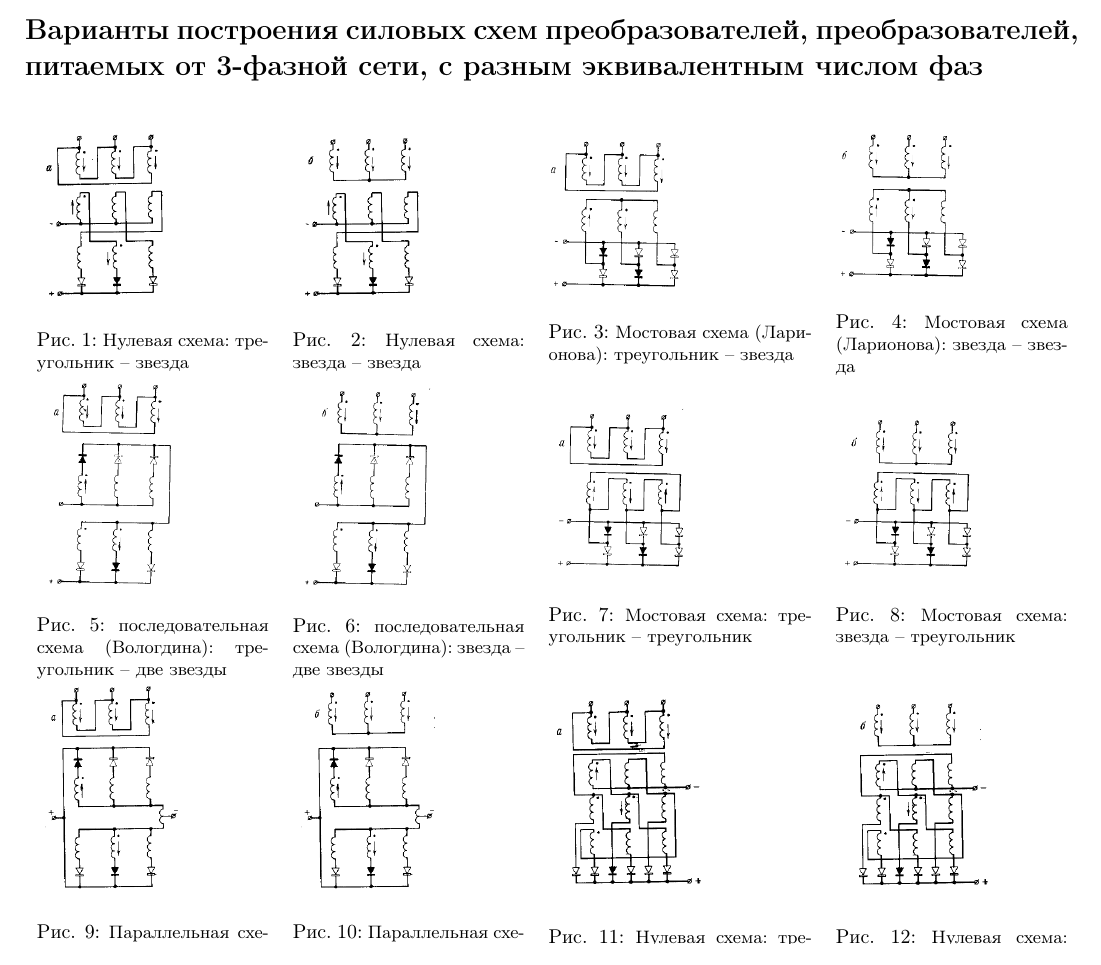
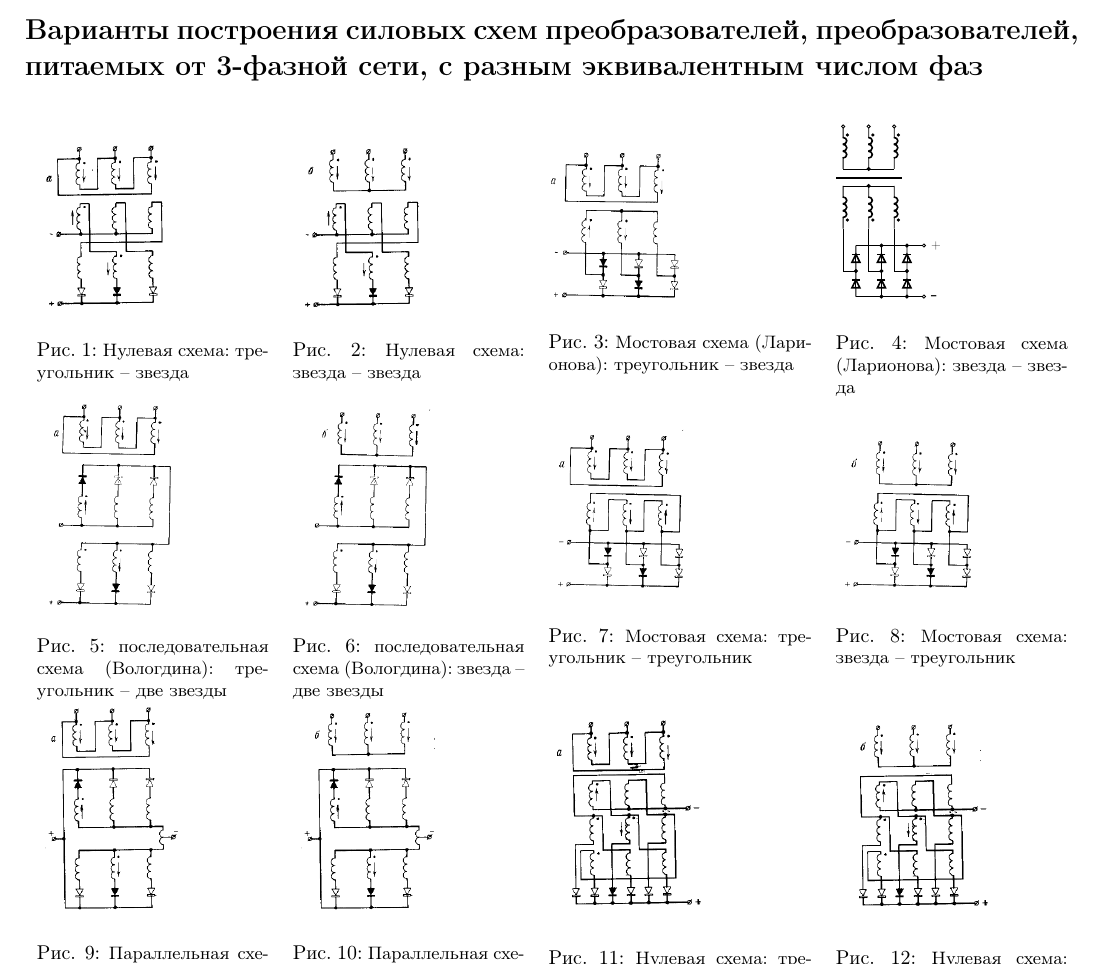
Before and after one commit to trot-t/power_electronics_virtual_labs, a LaTeX document (pract2.tex, which reads schema4.tex): part of page 1 of 3, cut so that both start at the same text. Compiled offline with pdfLaTeX.

Commit message:
change schema4

```diff
--- a/pract2.tex
+++ b/pract2.tex
@@ -61,7 +61,8 @@
 \end{minipage}
         &
 \begin{minipage}{0.22\textwidth}
-        \includegraphics[scale=0.3]{schema4}
+%        \includegraphics[scale=0.3]{schema4}
+	\input{schema4}
 	\caption{\small Мостовая схема (Ларионова): звезда -- звезда}
 \end{minipage}
        \\
--- /dev/null
+++ b/schema4.tex
@@ -0,0 +1,39 @@
+\begin{circuitikz}[scale=0.3]
+\ctikzset{bipoles/americaninductor/coils=3} %  3 витка
+\ctikzset{bipoles/diode/width=0.1}
+\ctikzset{bipoles/diode/height=0.1}
+\ctikzset{bipoles/americaninductor/height=0.24}
+\ctikzset{bipoles/americaninductor/coil height=0.05}
+\ctikzset{bipoles/americaninductor/width=0.24}
+\ctikzset{nodes width/.initial=.02}
+
+\draw (3,8) to[american inductor,o-] (3,5.5);
+\draw[fill] (3.25, 7.5) circle (2pt);
+\draw (4.5,8) to[american inductor,o-*] (4.5,5.5); %-* соединение
+\draw[fill] (4.75, 7.5) circle (2pt);
+\draw (6,8) to[american inductor,o-] (6, 5.5);
+\draw[fill] (6.25, 7.5) circle (2pt);
+\draw (3,5.5) -- (6,5.5);
+
+\draw[fill] (2.6,4.97) rectangle (6.4,5.03);
+
+\draw (3,4.5) to[american inductor] (3,2) node(a){}; % node[above left]{\small{a}};
+\draw[fill] (3.25, 2.5) circle (2pt);
+\draw (4.5,4.5) to[american inductor,*-] (4.5,2) node(b){}; % node[above left]{\small{b}};
+\draw[fill] (4.75, 2.5) circle (2pt);
+\draw (6,4.5) to[american inductor] (6,2) node(c){}; % node[above left]{\small{c}};
+\draw[fill] (6.25, 2.5) circle (2pt);
+\draw (3,4.5) -- (6,4.5);
+
+\draw(3.75,-0.5) to[D-] (3.75,1) node(v1){};
+\draw(3.75,-2) node(v4){} to[D-, -*] (3.75,-0.5) node(na) {};
+        \draw (a.center) |- (na.center);
+\draw(5.25,-0.50) to[D-,-*] (5.25,1);
+\draw(5.25,-2) to[D-, *-*] (5.25,-0.5) node(nb) {};
+        \draw (b.center) |- (nb.center);
+\draw(6.75,-0.5) to[D-,-*] (6.75,1);
+\draw(6.75,-2) to[D-, *-*] (6.75,-0.5) node(nc) {};
+        \draw (c.center) |- (nc.center);
+\draw (v1.center) to[short,-o] ++ (4,0) node[right](plus){\tiny{+}};
+\draw (v4.center) to[short,-o] ++ (4,0) node[right](minus){-};
+\end{circuitikz}
```
Also changed, not shown: pract2.pdf.
